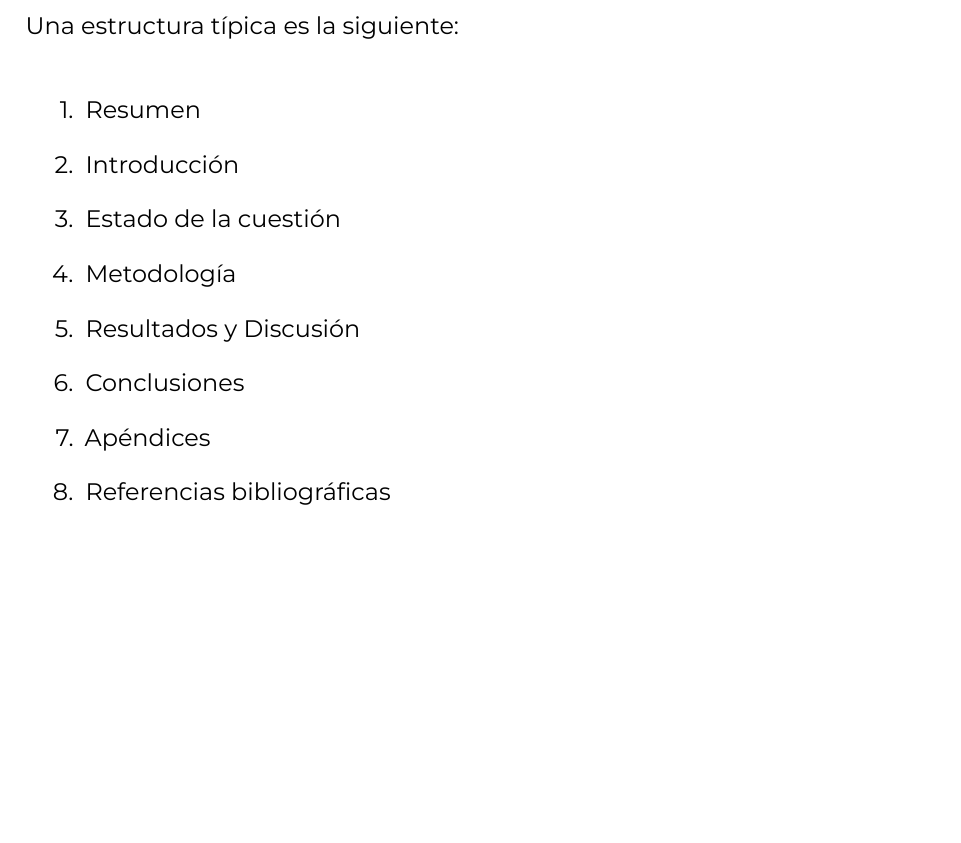
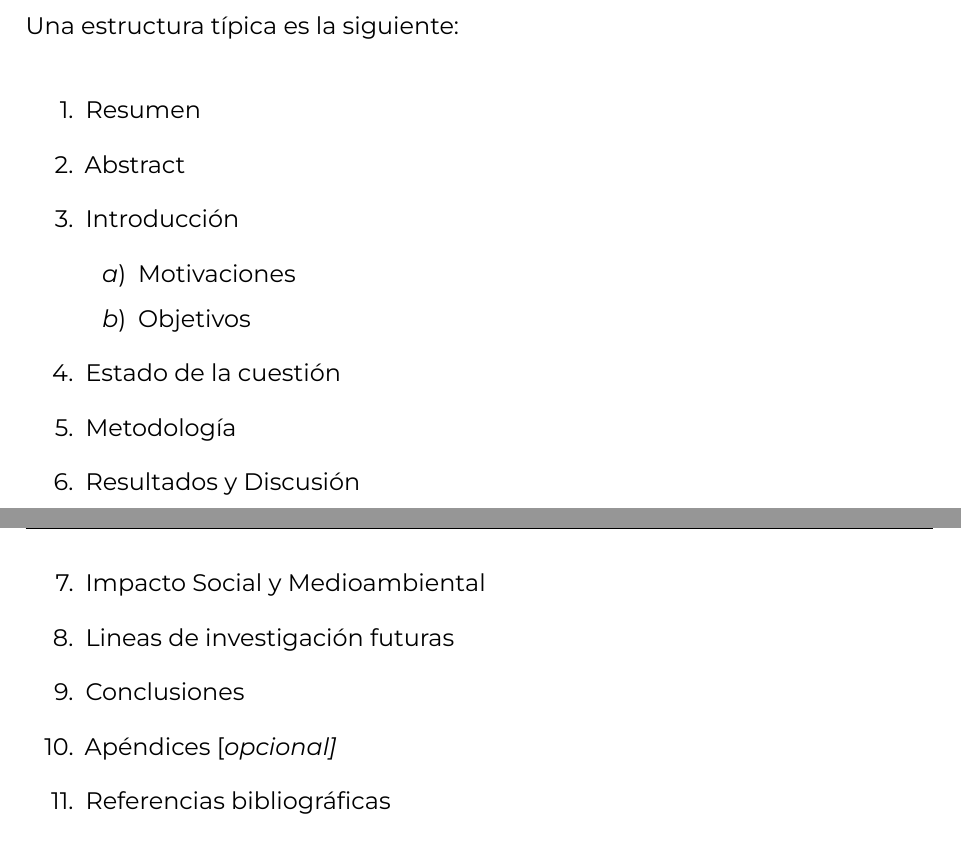
Before and after one commit to blazaid/UPM-Report-Template, a LaTeX thesis (report.tex, which reads chapters/configuracion.tex): part of page 15 of 43 before the commit and two parts of pages 15 and 16 of 43 after it, the two joined at a grey line, cut so that both start at the same text, the shorter picture padded with empty space. Compiled offline with XeLaTeX.

Commit message:
Completed section list

```diff
--- a/chapters/configuracion.tex
+++ b/chapters/configuracion.tex
@@ -62,12 +62,19 @@ Una estructura típica es la siguiente:
 
 \begin{enumerate}
     \item Resumen
+    \item Abstract
     \item Introducción
+    \begin{enumerate}
+    	\item Motivaciones
+    	\item Objetivos
+    \end{enumerate}
     \item Estado de la cuestión
     \item Metodología
     \item Resultados y Discusión
+    \item Impacto Social y Medioambiental
+    \item Lineas de investigación futuras
     \item Conclusiones
-    \item Apéndices
+    \item Apéndices [\textit{opcional]}
     \item Referencias bibliográficas
     \item Glosario
 \end{enumerate}
```
